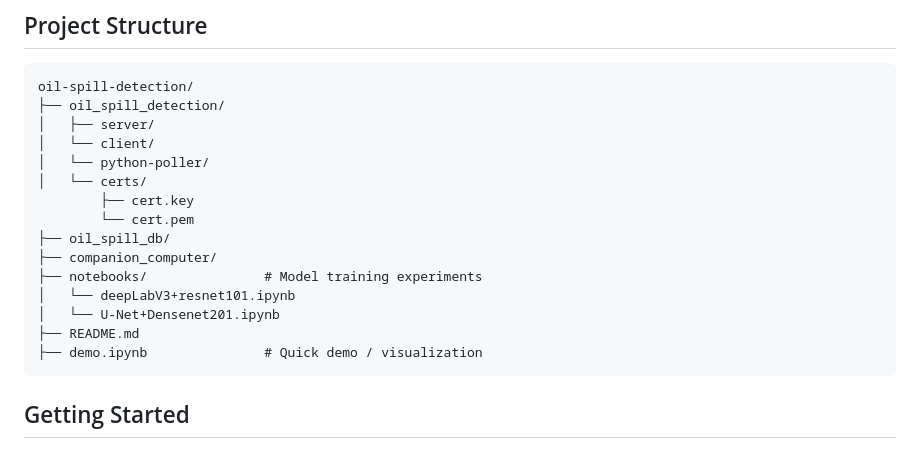
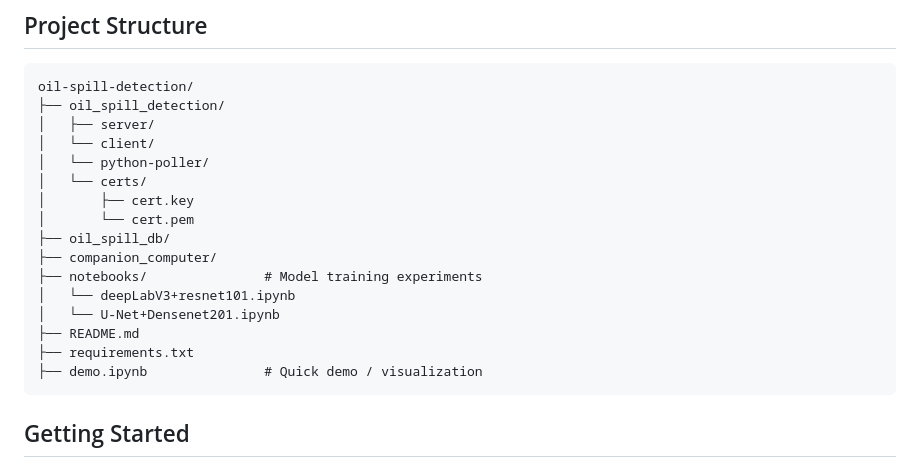
Before and after one commit to joppetk/oil_spill_detection, a Markdown page: README.md, the part around the change. GitHub-like rendering.

````diff
--- a/README.md
+++ b/README.md
@@ -35,14 +35,15 @@ oil-spill-detection/
 │   └── client/
 │   └── python-poller/
 │   └── certs/
-        ├── cert.key
-        └── cert.pem
+│       ├── cert.key
+│       └── cert.pem
 ├── oil_spill_db/
 ├── companion_computer/
 ├── notebooks/               # Model training experiments
 │   └── deepLabV3+resnet101.ipynb
 │   └── U-Net+Densenet201.ipynb
 ├── README.md
+├── requirements.txt
 ├── demo.ipynb               # Quick demo / visualization
 ```
 
````
